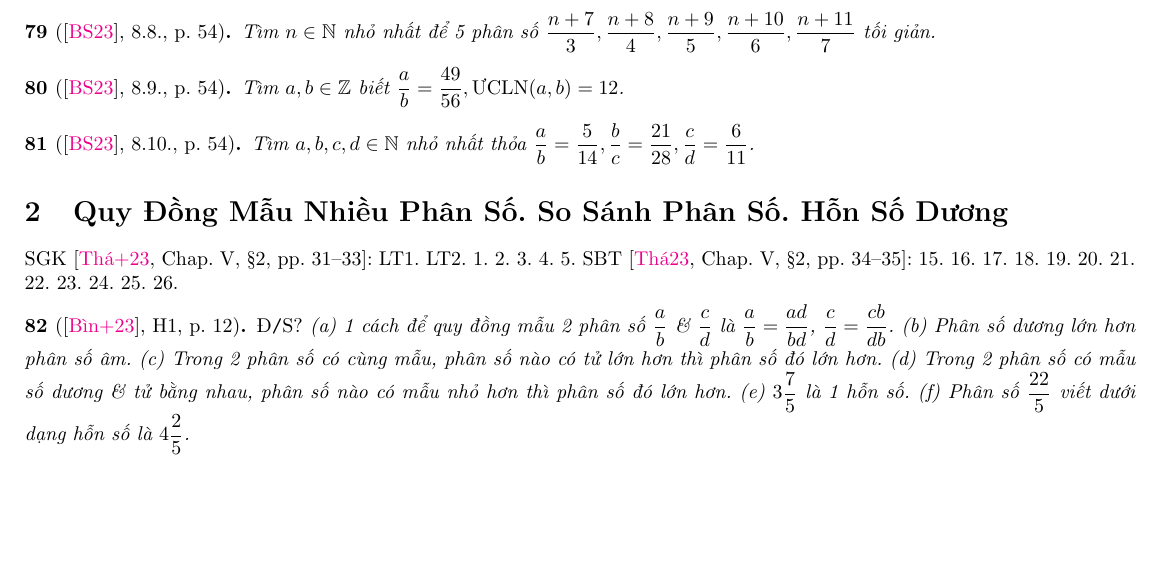
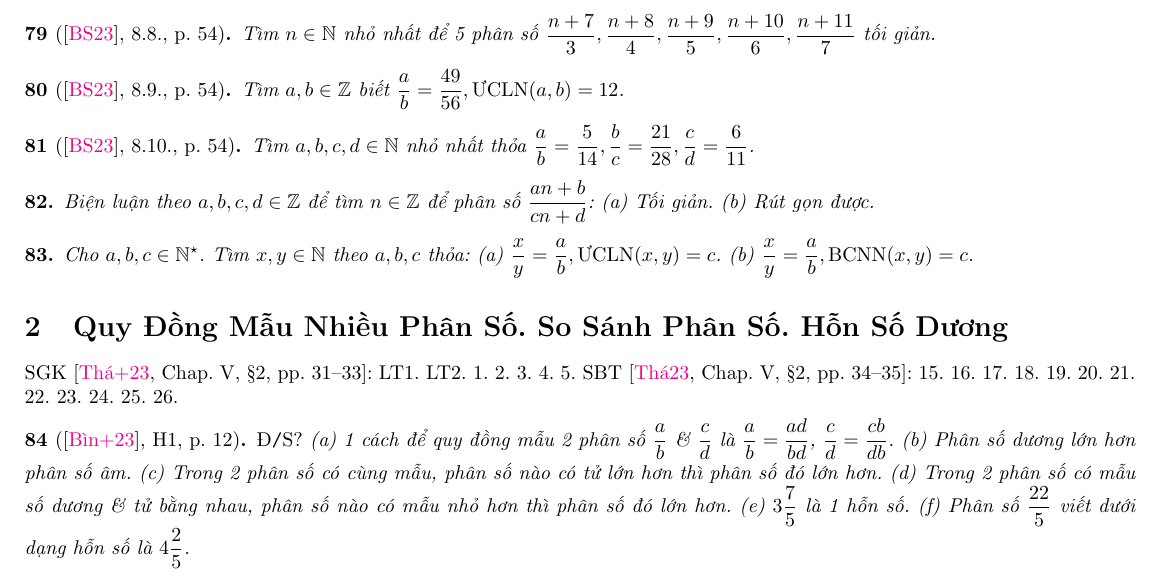
Before and after one commit to NQBH/elementary_STEM_beyond, a LaTeX document (elementary_mathematics/grade_6/fraction_decimal/problem/NQBH_fraction_decimal_problem.tex): part of page 5 of 35, cut so that both start at the same text, the shorter picture padded with empty space. The pictures show the PDF file elementary_mathematics/grade_6/fraction_decimal/problem/NQBH_fraction_decimal_problem.pdf that the author committed with the source.

Commit message:
added exts

```diff
--- a/elementary_mathematics/grade_6/fraction_decimal/problem/NQBH_fraction_decimal_problem.tex
+++ b/elementary_mathematics/grade_6/fraction_decimal/problem/NQBH_fraction_decimal_problem.tex
@@ -376,6 +376,14 @@ SGK \cite[Chap. V, \S1, pp. 25--30]{SGK_Toan_6_Canh_Dieu_tap_2}: LT1. LT2. LT3.
 	Tìm $a,b,c,d\in\mathbb{N}$ nhỏ nhất thỏa $\dfrac{a}{b} = \dfrac{5}{14},\dfrac{b}{c} = \dfrac{21}{28},\dfrac{c}{d} = \dfrac{6}{11}$.
 \end{baitoan}
 
+\begin{baitoan}
+	Biện luận theo $a,b,c,d\in\mathbb{Z}$ để tìm $n\in\mathbb{Z}$ để phân số $\dfrac{an + b}{cn + d}$: (a) Tối giản. (b) Rút gọn được.
+\end{baitoan}
+
+\begin{baitoan}
+	Cho $a,b,c\in\mathbb{N}^\star$. Tìm $x,y\in\mathbb{N}$ theo $a,b,c$ thỏa: (a) $\dfrac{x}{y} = \dfrac{a}{b},\mbox{\rm ƯCLN}(x,y) = c$. (b) $\dfrac{x}{y} = \dfrac{a}{b},{\rm BCNN}(x,y) = c$.
+\end{baitoan}
+
 %------------------------------------------------------------------------------%
 
 \section{Quy Đồng Mẫu Nhiều Phân Số. So Sánh Phân Số. Hỗn Số Dương}
```
Also changed, not shown: elementary_mathematics/grade_6/fraction_decimal/problem/NQBH_fraction_decimal_problem.pdf.
